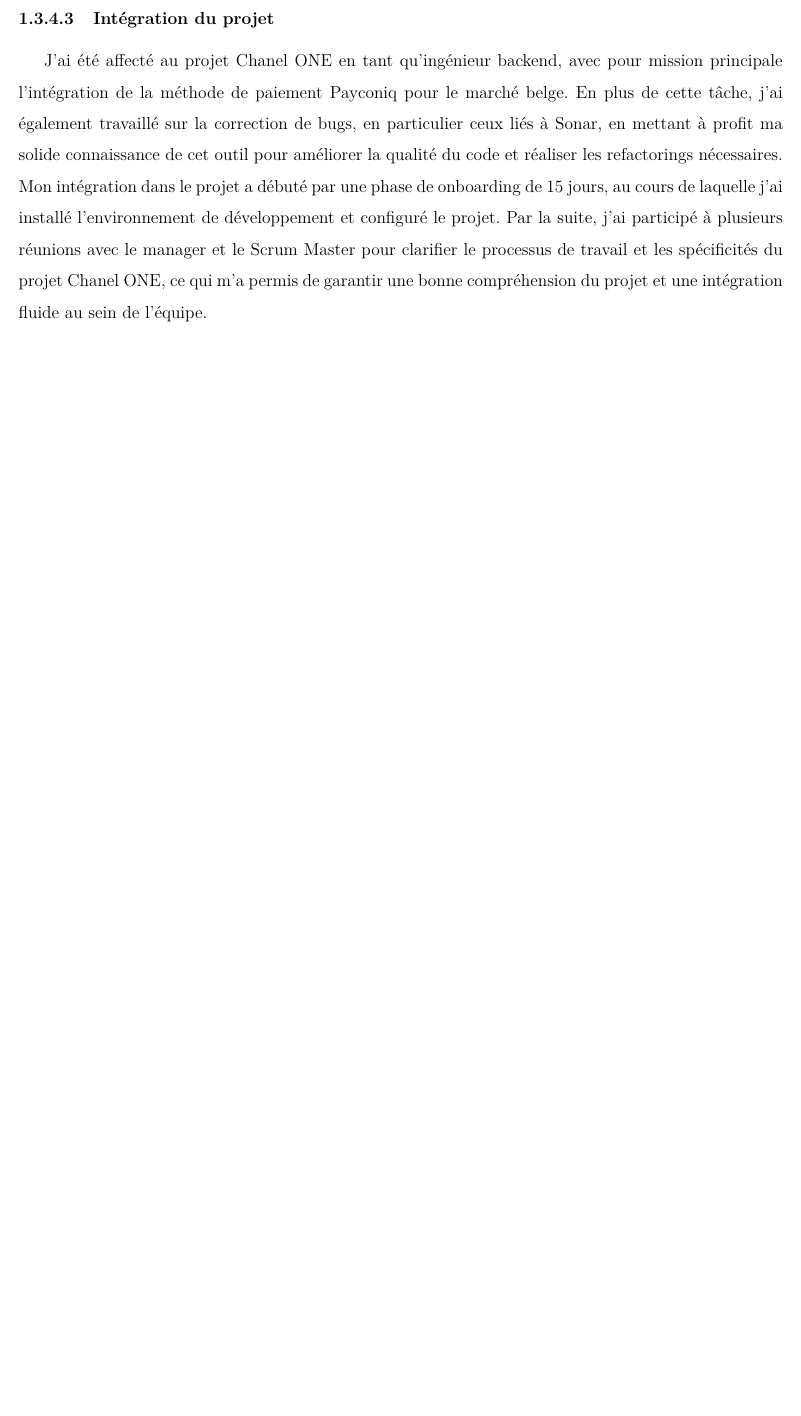
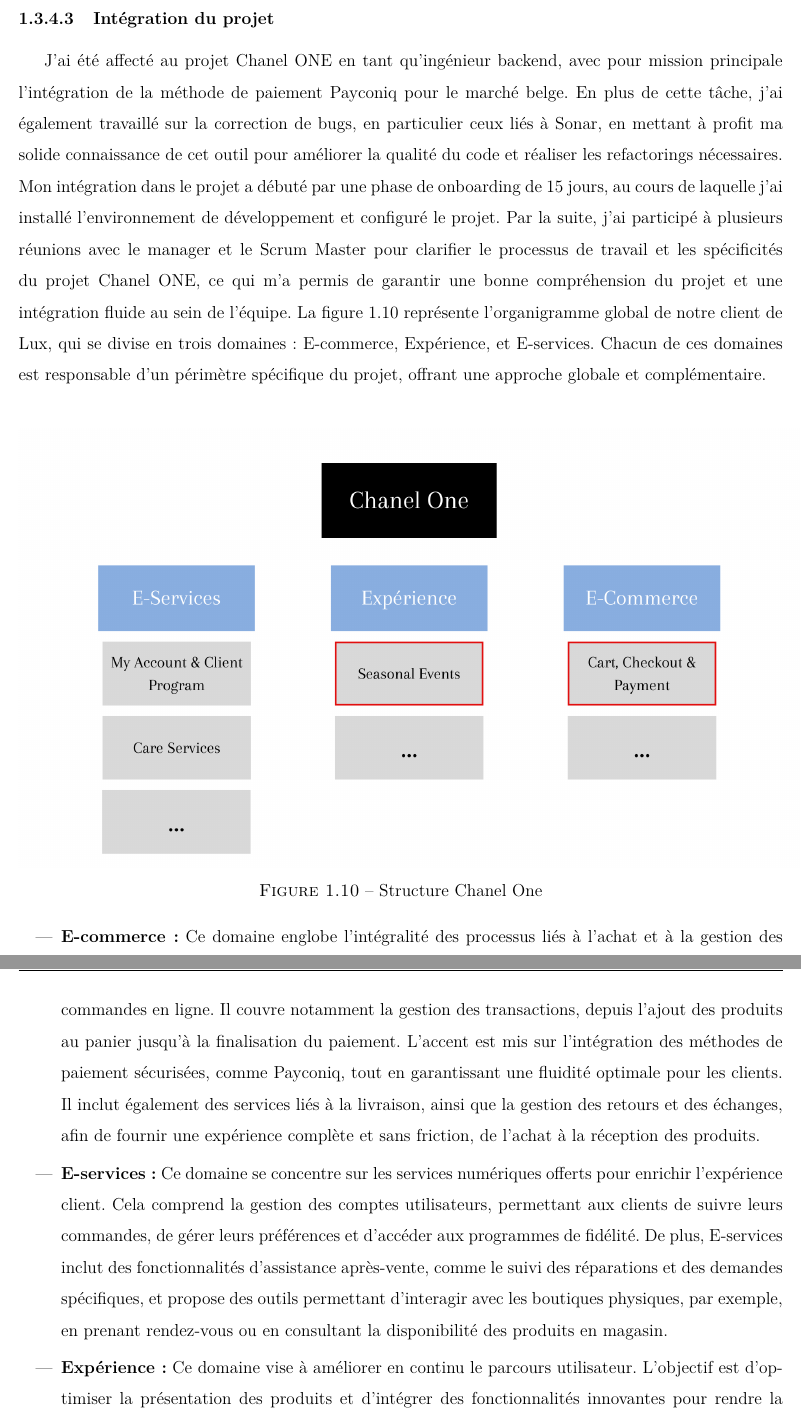
Before and after one commit to abirhsaini/repportFatima, a LaTeX thesis (main.tex, which reads Chapitres/Chapitre1.tex): part of page 30 of 75 before the commit and two parts of pages 30 and 31 of 76 after it, the two joined at a grey line, cut so that both start at the same text, the shorter picture padded with empty space. Compiled offline with pdfLaTeX.

Commit message:
chanelone

```diff
--- a/Chapitres/Chapitre1.tex
+++ b/Chapitres/Chapitre1.tex
@@ -270,5 +270,17 @@
 \subsubsection{Intégration du projet}
 
 J'ai été affecté au projet Chanel ONE en tant qu'ingénieur backend, avec pour mission principale l'intégration de la méthode de paiement Payconiq pour le marché belge. En plus de cette tâche, j'ai également travaillé sur la correction de bugs, en particulier ceux liés à Sonar, en mettant à profit ma solide connaissance de cet outil pour améliorer la qualité du code et réaliser les refactorings nécessaires. Mon intégration dans le projet a débuté par une phase de onboarding de 15 jours, au cours de laquelle j'ai installé l'environnement de développement et configuré le projet. Par la suite, j'ai participé à plusieurs réunions avec le manager et le Scrum Master pour clarifier le processus de travail et les spécificités du projet Chanel ONE, ce qui m'a permis de garantir une bonne compréhension du projet et une intégration fluide au sein de l'équipe.
+La figure \ref{fig:chanel} représente l'organigramme global de notre client de Lux, qui se divise en trois domaines : E-commerce, Expérience, et E-services. Chacun de ces domaines est responsable d'un périmètre spécifique du projet, offrant une approche globale et complémentaire.
+\begin{center}
+    \centering
+    \includegraphics[width=19cm]{Figures/chanelOne.png}
+    \captionof{figure}{Structure Chanel One}
+    \label{fig:chanel}
+\end{center}
+\begin{itemize}
+    \item \textbf{E-commerce :} Ce domaine englobe l'intégralité des processus liés à l'achat et à la gestion des commandes en ligne. Il couvre notamment la gestion des transactions, depuis l'ajout des produits au panier jusqu'à la finalisation du paiement. L'accent est mis sur l'intégration des méthodes de paiement sécurisées, comme Payconiq, tout en garantissant une fluidité optimale pour les clients. Il inclut également des services liés à la livraison, ainsi que la gestion des retours et des échanges, afin de fournir une expérience complète et sans friction, de l'achat à la réception des produits.
+    \item \textbf{E-services :} Ce domaine se concentre sur les services numériques offerts pour enrichir l'expérience client. Cela comprend la gestion des comptes utilisateurs, permettant aux clients de suivre leurs commandes, de gérer leurs préférences et d'accéder aux programmes de fidélité. De plus, E-services inclut des fonctionnalités d'assistance après-vente, comme le suivi des réparations et des demandes spécifiques, et propose des outils permettant d'interagir avec les boutiques physiques, par exemple, en prenant rendez-vous ou en consultant la disponibilité des produits en magasin.
+    \item \textbf{Expérience :} Ce domaine vise à améliorer en continu le parcours utilisateur. L'objectif est d'optimiser la présentation des produits et d'intégrer des fonctionnalités innovantes pour rendre la navigation sur le site plus intuitive et attractive. En combinant une esthétique raffinée et des outils techniques performants, le domaine Expérience garantit une interface utilisateur qui soit à la fois élégante et fonctionnelle.
+\end{itemize}
 \section*{Conclusion}
 Au cours de ce chapitre, le périmètre du projet a été défini, ainsi que la méthodologie et le planning suivis pour sa réalisation. Le chapitre suivant abordera la phase d’analyse et de spécification du système à développer, visant à comprendre en profondeur les besoins des utilisateurs et à construire un système adapté à ces exigences.
```
Also changed, not shown: Chapitres/Chapitre2.tex (+4 -4 lines), Figures/chanelOne.png (added), 11 other files.
